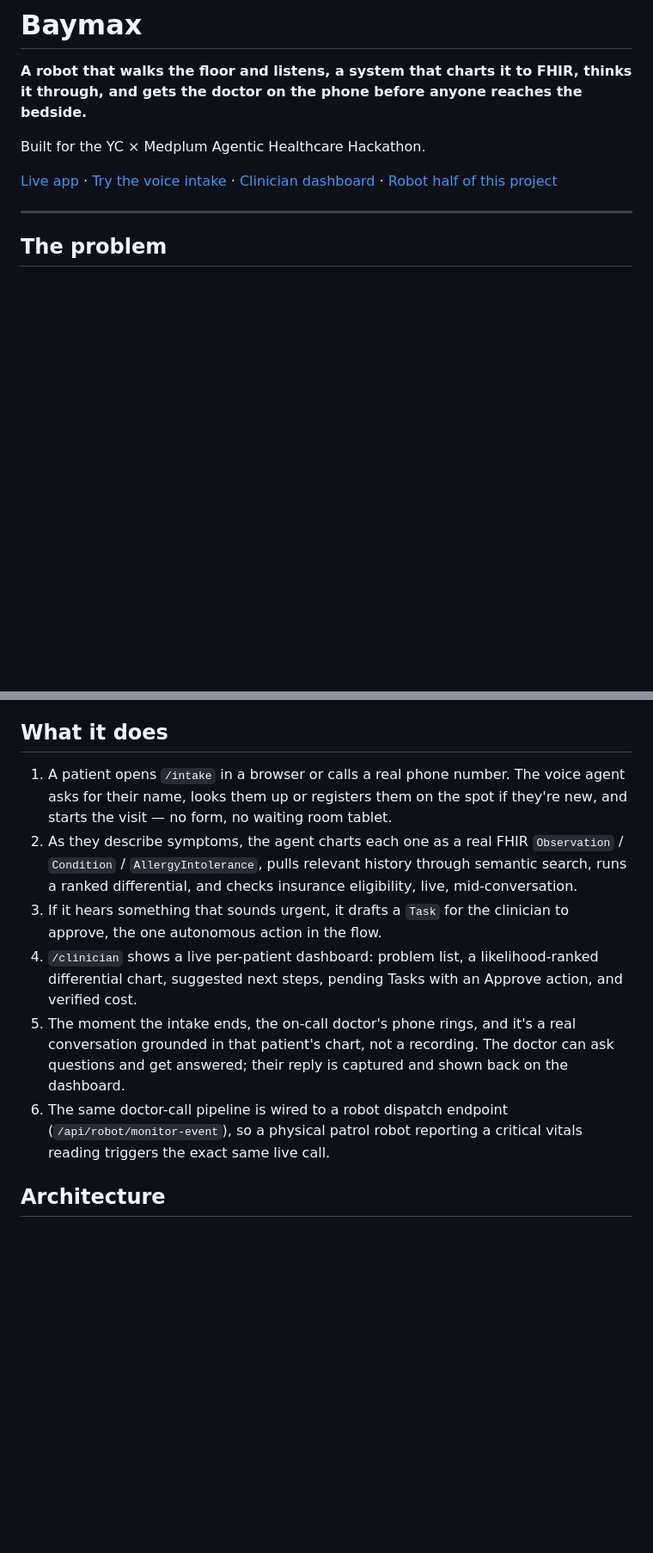
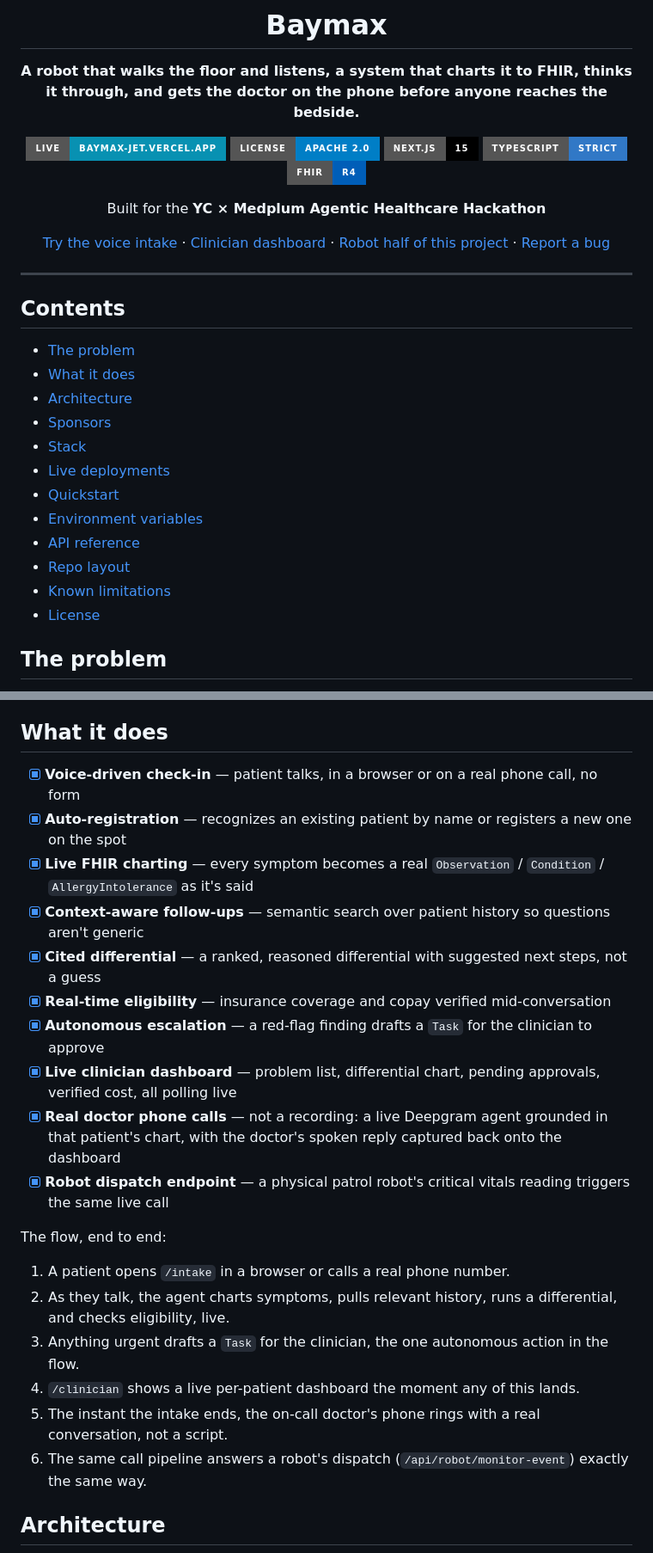
Before and after one commit to techadnank9/baymax, a Markdown page: README.md, 2 parts joined by grey strips. Shown at 86% size. GitHub-like rendering; badges without logos; blank space fills up the shorter version.

```diff
--- a/README.md
+++ b/README.md
@@ -2,11 +4,34 @@
 
 **A robot that walks the floor and listens, a system that charts it to FHIR, thinks it through, and gets the doctor on the phone before anyone reaches the bedside.**
 
-Built for the YC × Medplum Agentic Healthcare Hackathon.
+[![Live app](https://img.shields.io/badge/live-baymax--jet.vercel.app-0891b2?style=for-the-badge)](https://baymax-jet.vercel.app)
+[![License: Apache 2.0](https://img.shields.io/badge/license-Apache%202.0-blue?style=for-the-badge)](LICENSE.txt)
+[![Next.js](https://img.shields.io/badge/Next.js-15-black?style=for-the-badge&logo=nextdotjs)](https://nextjs.org)
+[![TypeScript](https://img.shields.io/badge/TypeScript-strict-3178C6?style=for-the-badge&logo=typescript&logoColor=white)](https://www.typescriptlang.org)
+[![FHIR R4](https://img.shields.io/badge/FHIR-R4-005EB8?style=for-the-badge)](https://www.medplum.com)
 
-[Live app](https://baymax-jet.vercel.app) · [Try the voice intake](https://baymax-jet.vercel.app/intake) · [Clinician dashboard](https://baymax-jet.vercel.app/clinician) · [Robot half of this project](https://github.com/KaushikSiva/baymax)
+Built for the **YC × Medplum Agentic Healthcare Hackathon**
+
+[Try the voice intake](https://baymax-jet.vercel.app/intake) · [Clinician dashboard](https://baymax-jet.vercel.app/clinician) · [Robot half of this project](https://github.com/KaushikSiva/baymax) · [Report a bug](../../issues)
+
+</div>
 
 ---
+
+## Contents
+
+- [The problem](#the-problem)
+- [What it does](#what-it-does)
+- [Architecture](#architecture)
+- [Sponsors](#sponsors)
+- [Stack](#stack)
+- [Live deployments](#live-deployments)
+- [Quickstart](#quickstart)
+- [Environment variables](#environment-variables)
+- [API reference](#api-reference)
+- [Repo layout](#repo-layout)
+- [Known limitations](#known-limitations)
+- [License](#license)
 
 ## The problem
 
@@ -16,12 +41,25 @@ This repo closes that gap on the digital side. A companion project, [KaushikSiva
 
 ## What it does
 
-1. A patient opens `/intake` in a browser or calls a real phone number. The voice agent asks for their name, looks them up or registers them on the spot if they're new, and starts the visit — no form, no waiting room tablet.
-2. As they describe symptoms, the agent charts each one as a real FHIR `Observation` / `Condition` / `AllergyIntolerance`, pulls relevant history through semantic search, runs a ranked differential, and checks insurance eligibility, live, mid-conversation.
-3. If it hears something that sounds urgent, it drafts a `Task` for the clinician to approve, the one autonomous action in the flow.
-4. `/clinician` shows a live per-patient dashboard: problem list, a likelihood-ranked differential chart, suggested next steps, pending Tasks with an Approve action, and verified cost.
-5. The moment the intake ends, the on-call doctor's phone rings, and it's a real conversation grounded in that patient's chart, not a recording. The doctor can ask questions and get answered; their reply is captured and shown back on the dashboard.
-6. The same doctor-call pipeline is wired to a robot dispatch endpoint (`/api/robot/monitor-event`), so a physical patrol robot reporting a critical vitals reading triggers the exact same live call.
+- [x] **Voice-driven check-in** — patient talks, in a browser or on a real phone call, no form
+- [x] **Auto-registration** — recognizes an existing patient by name or registers a new one on the spot
+- [x] **Live FHIR charting** — every symptom becomes a real `Observation` / `Condition` / `AllergyIntolerance` as it's said
+- [x] **Context-aware follow-ups** — semantic search over patient history so questions aren't generic
+- [x] **Cited differential** — a ranked, reasoned differential with suggested next steps, not a guess
+- [x] **Real-time eligibility** — insurance coverage and copay verified mid-conversation
+- [x] **Autonomous escalation** — a red-flag finding drafts a `Task` for the clinician to approve
+- [x] **Live clinician dashboard** — problem list, differential chart, pending approvals, verified cost, all polling live
+- [x] **Real doctor phone calls** — not a recording: a live Deepgram agent grounded in that patient's chart, with the doctor's spoken reply captured back onto the dashboard
+- [x] **Robot dispatch endpoint** — a physical patrol robot's critical vitals reading triggers the same live call
+
+The flow, end to end:
+
+1. A patient opens `/intake` in a browser or calls a real phone number.
+2. As they talk, the agent charts symptoms, pulls relevant history, runs a differential, and checks eligibility, live.
+3. Anything urgent drafts a `Task` for the clinician, the one autonomous action in the flow.
+4. `/clinician` shows a live per-patient dashboard the moment any of this lands.
+5. The instant the intake ends, the on-call doctor's phone rings with a real conversation, not a script.
+6. The same call pipeline answers a robot's dispatch (`/api/robot/monitor-event`) exactly the same way.
 
 ## Architecture
 
```
Also changed, not shown: other parts of README.md (+120 -38 lines).
